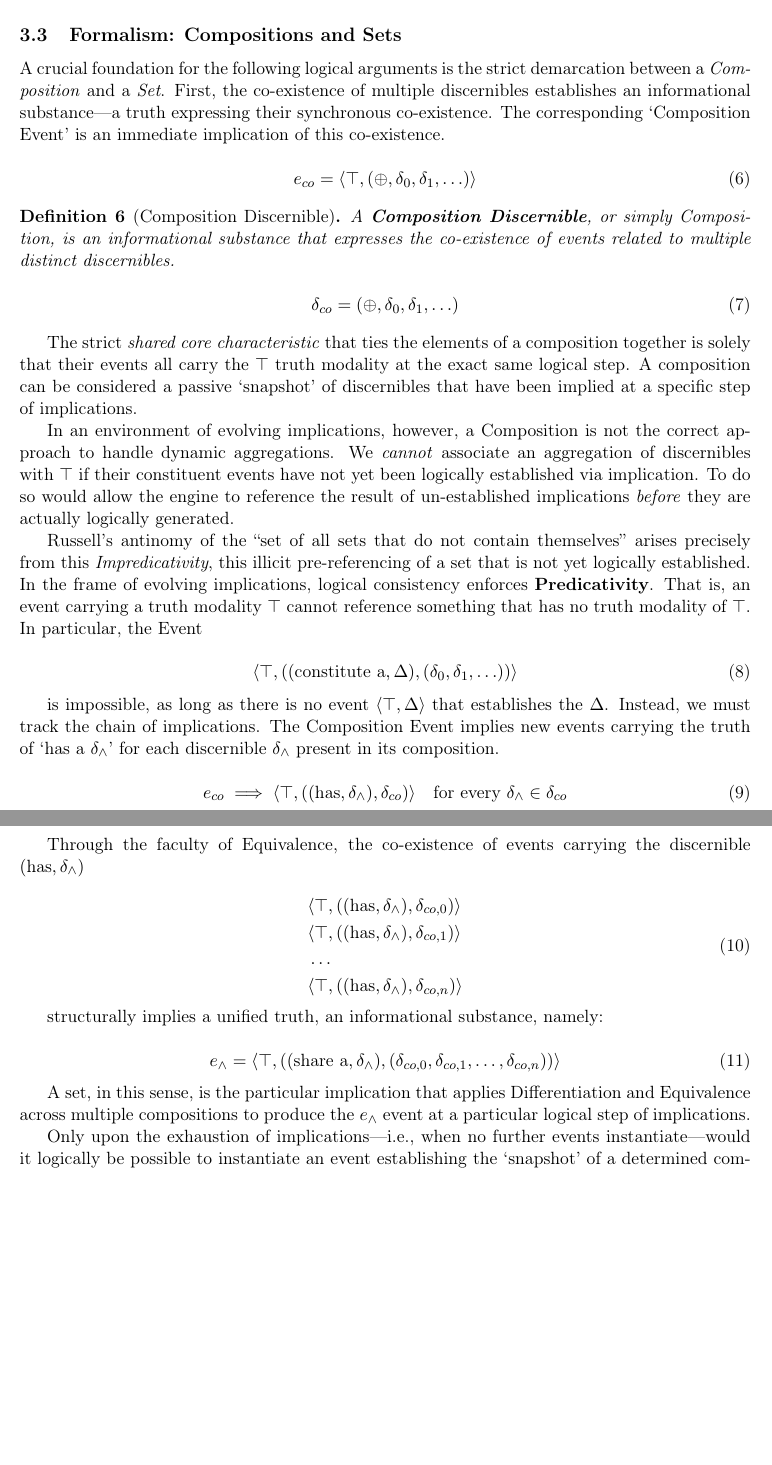
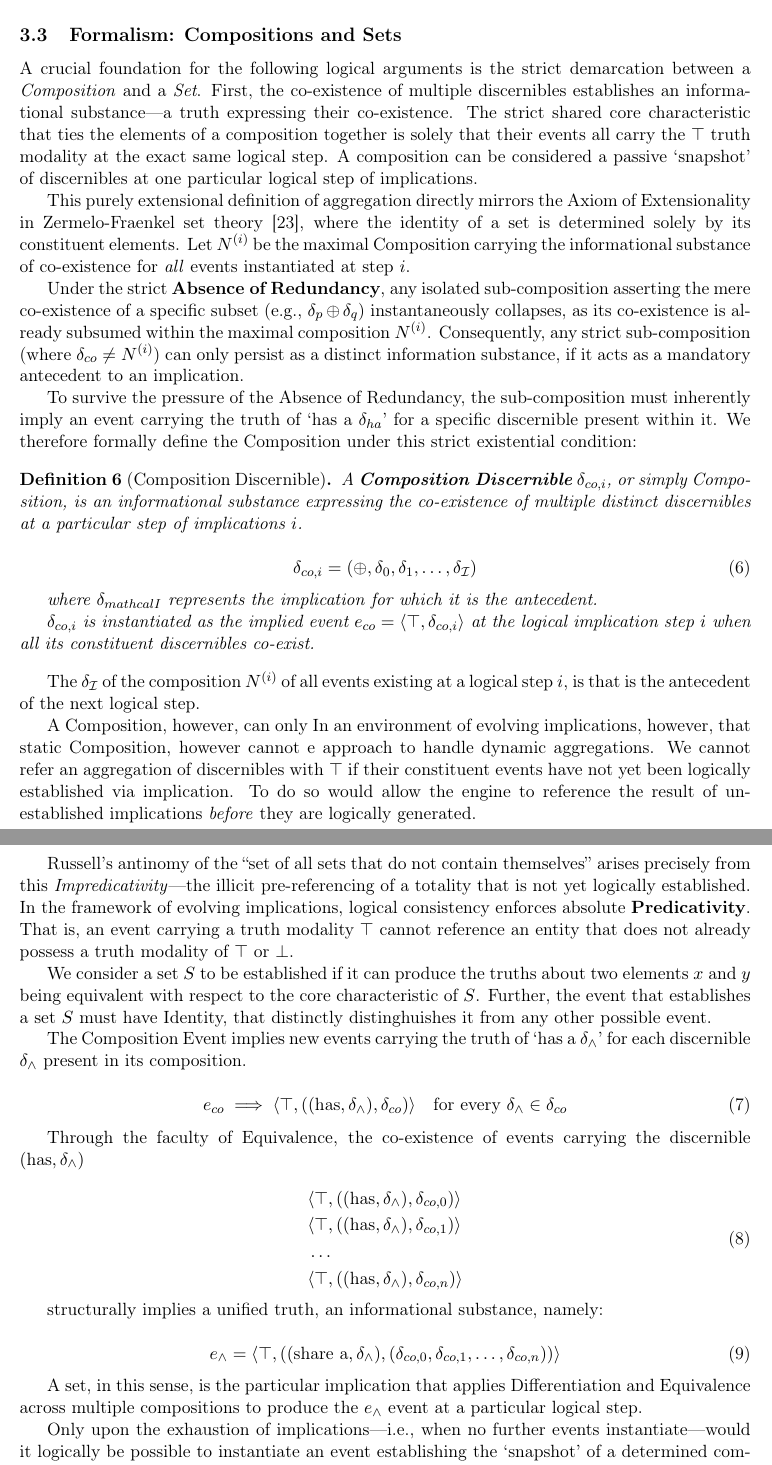
Before and after one commit to fschaef/hwut, a LaTeX paper (vut/engine/temporal_logic/document/ontology.tex): two parts of pages 6 and 7 of 18, joined at a grey line, cut so that both start at the same text, the shorter picture padded with empty space. Compiled offline with pdfLaTeX.

Commit message:
progress

```diff
--- a/vut/engine/temporal_logic/document/ontology.tex
+++ b/vut/engine/temporal_logic/document/ontology.tex
@@ -424,51 +424,77 @@ metaphysical architecture: the \textbf{Ontic Engine} ($\mathcal{O}$).
 A crucial foundation for the following logical arguments is the strict demarcation
 between a \textit{Composition} and a \textit{Set}. First, the co-existence of
 multiple discernibles establishes an informational substance---a truth expressing
-their synchronous co-existence. The corresponding `Composition Event' is an
-immediate implication of this co-existence.
+their co-existence. The strict shared core characteristic that ties the elements
+of a composition together is solely that their events all carry the $\top$ truth
+modality at the exact same logical step. A composition can be considered a passive
+`snapshot' of discernibles at one particular logical step of implications.
 
-\begin{equation}
-    e_{co} = \langle \top, (\oplus, \delta_0, \delta_1, \ldots) \rangle
-\end{equation}
+This purely extensional definition of aggregation directly mirrors the Axiom of
+Extensionality in Zermelo-Fraenkel set theory~\cite{Zermelo1908}, where the
+identity of a set is determined solely by its constituent elements. Let $N^{(i)}$
+be the maximal Composition carrying the informational substance of co-existence
+for \textit{all} events instantiated at step $i$.
+
+Under the strict \textbf{Absence of Redundancy}, any isolated sub-composition
+asserting the mere co-existence of a specific subset (e.g., $\delta_p \oplus
+\delta_q$) instantaneously collapses, as its co-existence is already subsumed
+within the maximal composition $N^{(i)}$. Consequently, any strict
+sub-composition (where $\delta_{co} \neq N^{(i)}$) can only persist as a distinct
+information substance, if it acts as a mandatory antecedent to an implication.
+
+To survive the pressure of the Absence of Redundancy, the sub-composition must
+inherently imply an event carrying the truth of `has a $\delta_{ha}$' for a
+specific discernible present within it. We therefore formally define the
+Composition under this strict existential condition:
 
 \begin{formalism}[Composition Discernible]
-    A \textbf{Composition Discernible}, or simply \textit{Composition}, is an
-    informational substance that expresses the co-existence of events related
-    to multiple distinct discernibles.
+
+    A \textbf{Composition Discernible} $\delta_{co,i}$, or simply
+    \textit{Composition}, is an informational substance expressing the
+    co-existence of multiple distinct discernibles at a particular step of
+    implications $i$.
 
     \begin{equation}
-        \delta_{co} = (\oplus, \delta_0, \delta_1, \ldots)
+        \delta_{co,i} = (\oplus, \delta_0, \delta_1, \ldots, \delta_{\mathcal{I}})
     \end{equation}
+
+    where $\delta_{mathcal{I}}$ represents the implication for which it is
+    the antecedent.
+
+    $\delta_{co,i}$ is instantiated as the implied event $e_{co} = \langle
+    \top, \delta_{co,i} \rangle$ at the logical implication step $i$ when all
+    its constituent discernibles co-exist.
 
 \end{formalism}
 
-The strict \textit{shared core characteristic} that ties the elements of a
-composition together is solely that their events all carry the $\top$ truth
-modality at the exact same logical step. A composition can be considered a
-passive `snapshot' of discernibles that have been implied at a specific step
-of implications.
+The $\delta_{\mathcal{I}}$ of the composition $N^{(i)}$ of all events
+existing at a logical step $i$, is that is the antecedent of the next logical
+step.
 
-In an environment of evolving implications, however, a Composition is not the
-correct approach to handle dynamic aggregations. We \textit{cannot} associate
-an aggregation of discernibles with $\top$ if their constituent events have not
-yet been logically established via implication. To do so would allow the engine
-to reference the result of un-established implications \textit{before} they are
-actually logically generated.
+
+A Composition, however, can only
+In an environment of evolving implications, however, that static Composition,
+however cannot e
+approach to handle dynamic aggregations. We cannot refer an
+aggregation of discernibles with $\top$ if their constituent events have not yet
+been logically established via implication. To do so would allow the engine to
+reference the result of un-established implications \textit{before} they are
+logically generated.
 
 Russell's antinomy of the ``set of all sets that do not contain themselves''
-arises precisely from this \textit{Impredicativity}, this illicit
-pre-referencing of a set that is not yet logically established. In the frame of
-evolving implications, logical consistency enforces \textbf{Predicativity}.
-That is, an event carrying a truth modality $\top$ cannot reference something
-that has no truth modality of $\top$. In particular, the Event
+arises precisely from this \textit{Impredicativity}---the illicit
+pre-referencing of a totality that is not yet logically established. In the
+framework of evolving implications, logical consistency enforces absolute
+\textbf{Predicativity}. That is, an event carrying a truth modality $\top$
+cannot reference an entity that does not already possess a truth modality of
+$\top$ or $\bot$.
 
-\begin{equation}
-    \langle \top, ((\text{constitute a}, \Delta), (\delta_0, \delta_1, \ldots)) \rangle
-\end{equation}
+We consider a set $S$ to be established if it can produce the truths about two
+elements $x$ and $y$ being equivalent with respect to the core characteristic
+of $S$. Further, the event that establishes a set $S$ must have Identity, that
+distinctly distinghuishes it from any other possible event.
 
-is impossible, as long as there is no event $\langle \top, \Delta \rangle$ that
-establishes the $\Delta$. Instead, we must track the chain of implications. The
-Composition Event implies new events carrying the truth of `has a
+The Composition Event implies new events carrying the truth of `has a
 $\delta_\wedge$' for each discernible $\delta_\wedge$ present in its
 composition.
 
@@ -496,7 +522,7 @@ structurally implies a unified truth, an informational substance, namely:
 
 A set, in this sense, is the particular implication that applies Differentiation
 and Equivalence across multiple compositions to produce the $e_\wedge$ event at a
-particular logical step of implications.
+particular logical step.
 
 Only upon the exhaustion of implications---i.e., when no further events
 instantiate---would it logically be possible to instantiate an event
```
Also changed, not shown: vut/engine/temporal_logic/document/ontology.tex (146 more changed lines).
